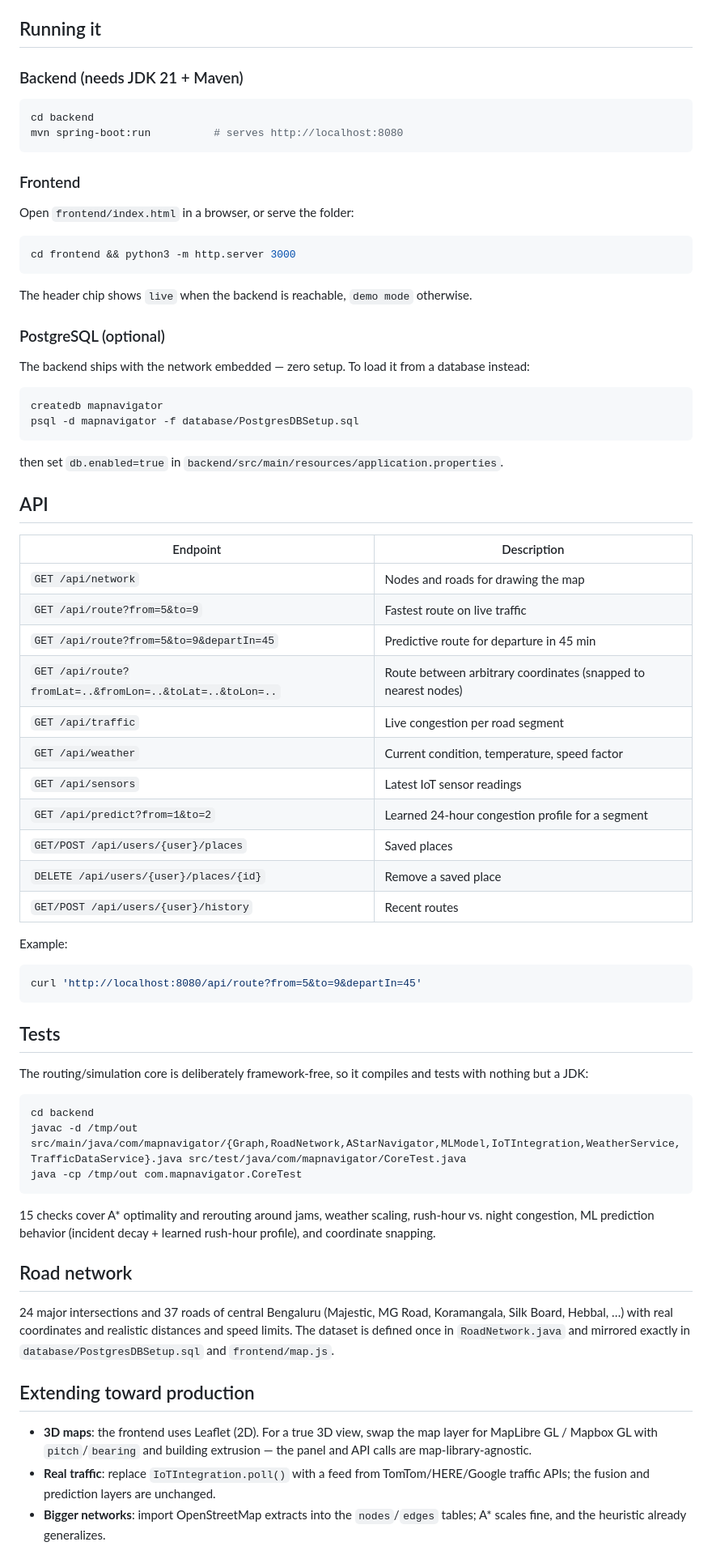
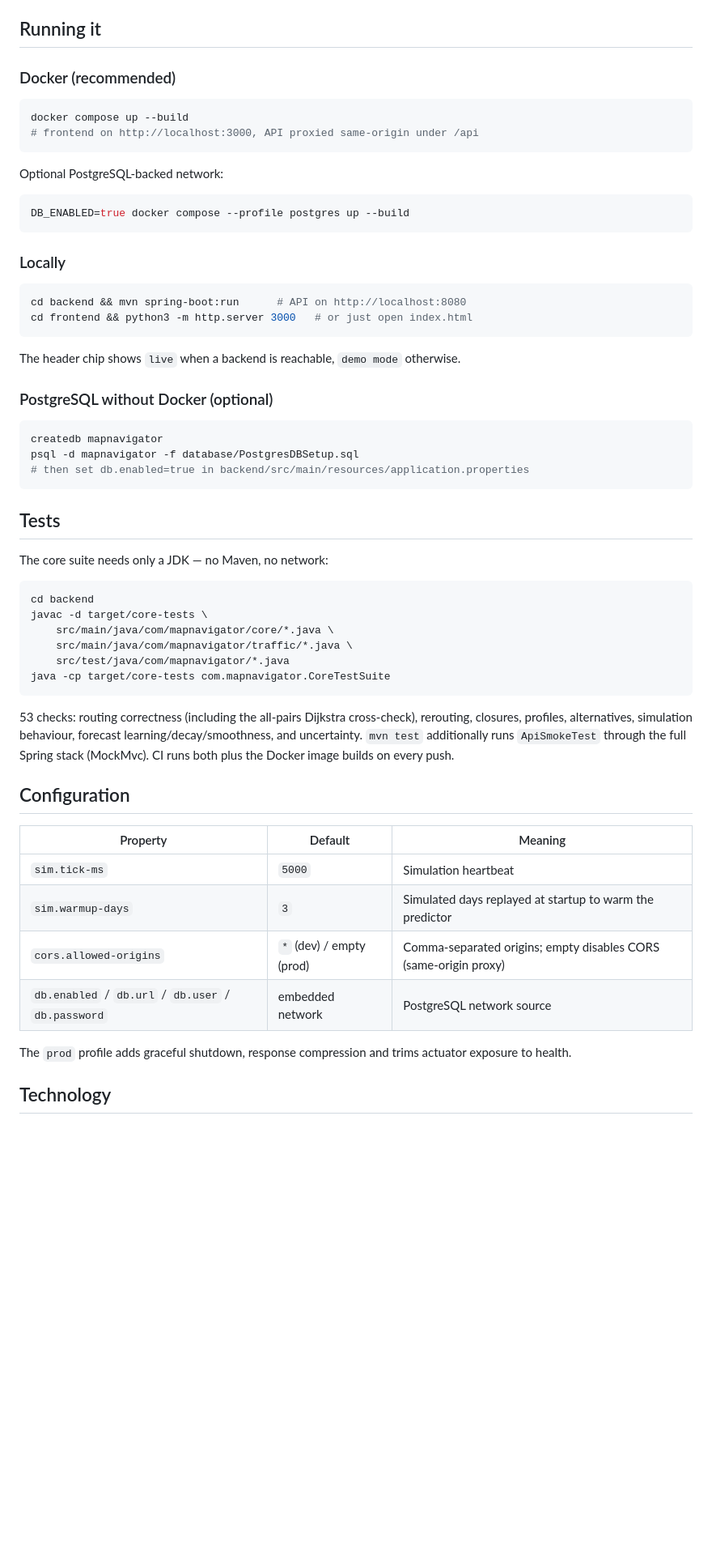
Before and after one commit to code-with-harish/Map-Navigator, a Markdown page: README.md, the part around one of its changes. Shown at 81% size. GitHub-like rendering; blank space fills up the shorter version.

Commit message:
Rewrite README: architecture, full API reference, deployment, tests

````diff
--- a/README.md
+++ b/README.md
@@ -29,67 +75,61 @@ Full-bleed OpenStreetMap with a control panel: click two points (or pick from th
 
 ## Running it
 
-### Backend (needs JDK 21 + Maven)
+### Docker (recommended)
+
 ```bash
-cd backend
-mvn spring-boot:run          # serves http://localhost:8080
+docker compose up --build
+# frontend on http://localhost:3000, API proxied same-origin under /api
 ```
 
-### Frontend
-Open `frontend/index.html` in a browser, or serve the folder:
+Optional PostgreSQL-backed network:
+
 ```bash
-cd frontend && python3 -m http.server 3000
+DB_ENABLED=true docker compose --profile postgres up --build
 ```
-The header chip shows `live` when the backend is reachable, `demo mode` otherwise.
 
-### PostgreSQL (optional)
-The backend ships with the network embedded — zero setup. To load it from a database instead:
+### Locally
+
+```bash
+cd backend && mvn spring-boot:run      # API on http://localhost:8080
+cd frontend && python3 -m http.server 3000   # or just open index.html
+```
+
+The header chip shows `live` when a backend is reachable, `demo mode` otherwise.
+
+### PostgreSQL without Docker (optional)
+
 ```bash
 createdb mapnavigator
 psql -d mapnavigator -f database/PostgresDBSetup.sql
-```
-then set `db.enabled=true` in `backend/src/main/resources/application.properties`.
-
-## API
-
-| Endpoint | Description |
-|---|---|
-| `GET /api/network` | Nodes and roads for drawing the map |
-| `GET /api/route?from=5&to=9` | Fastest route on live traffic |
-| `GET /api/route?from=5&to=9&departIn=45` | Predictive route for departure in 45 min |
-| `GET /api/route?fromLat=..&fromLon=..&toLat=..&toLon=..` | Route between arbitrary coordinates (snapped to nearest nodes) |
-| `GET /api/traffic` | Live congestion per road segment |
-| `GET /api/weather` | Current condition, temperature, speed factor |
-| `GET /api/sensors` | Latest IoT sensor readings |
-| `GET /api/predict?from=1&to=2` | Learned 24-hour congestion profile for a segment |
-| `GET/POST /api/users/{user}/places` | Saved places |
-| `DELETE /api/users/{user}/places/{id}` | Remove a saved place |
-| `GET/POST /api/users/{user}/history` | Recent routes |
-
-Example:
-```bash
-curl 'http://localhost:8080/api/route?from=5&to=9&departIn=45'
+# then set db.enabled=true in backend/src/main/resources/application.properties
 ```
 
 ## Tests
 
-The routing/simulation core is deliberately framework-free, so it compiles and tests with nothing but a JDK:
+The core suite needs only a JDK — no Maven, no network:
 
 ```bash
 cd backend
-javac -d /tmp/out src/main/java/com/mapnavigator/{Graph,RoadNetwork,AStarNavigator,MLModel,IoTIntegration,WeatherService,TrafficDataService}.java src/test/java/com/mapnavigator/CoreTest.java
-java -cp /tmp/out com.mapnavigator.CoreTest
+javac -d target/core-tests \
+    src/main/java/com/mapnavigator/core/*.java \
+    src/main/java/com/mapnavigator/traffic/*.java \
+    src/test/java/com/mapnavigator/*.java
+java -cp target/core-tests com.mapnavigator.CoreTestSuite
 ```
 
-15 checks cover A* optimality and rerouting around jams, weather scaling, rush-hour vs. night congestion, ML prediction behavior (incident decay + learned rush-hour profile), and coordinate snapping.
+53 checks: routing correctness (including the all-pairs Dijkstra cross-check), rerouting, closures, profiles, alternatives, simulation behaviour, forecast learning/decay/smoothness, and uncertainty. `mvn test` additionally runs `ApiSmokeTest` through the full Spring stack (MockMvc). CI runs both plus the Docker image builds on every push.
 
-## Road network
+## Configuration
 
-24 major intersections and 37 roads of central Bengaluru (Majestic, MG Road, Koramangala, Silk Board, Hebbal, …) with real coordinates and realistic distances and speed limits. The dataset is defined once in `RoadNetwork.java` and mirrored exactly in `database/PostgresDBSetup.sql` and `frontend/map.js`.
+| Property | Default | Meaning |
+| --- | --- | --- |
+| `sim.tick-ms` | `5000` | Simulation heartbeat |
+| `sim.warmup-days` | `3` | Simulated days replayed at startup to warm the predictor |
+| `cors.allowed-origins` | `*` (dev) / empty (prod) | Comma-separated origins; empty disables CORS (same-origin proxy) |
+| `db.enabled` / `db.url` / `db.user` / `db.password` | embedded network | PostgreSQL network source |
 
-## Extending toward production
+The `prod` profile adds graceful shutdown, response compression and trims actuator exposure to health.
 
-- **3D maps**: the frontend uses Leaflet (2D). For a true 3D view, swap the map layer for MapLibre GL / Mapbox GL with `pitch`/`bearing` and building extrusion — the panel and API calls are map-library-agnostic.
-- **Real traffic**: replace `IoTIntegration.poll()` with a feed from TomTom/HERE/Google traffic APIs; the fusion and prediction layers are unchanged.
-- **Bigger networks**: import OpenStreetMap extracts into the `nodes`/`edges` tables; A* scales fine, and the heuristic already generalizes.
+## Technology
 
````
Also changed, not shown: other parts of README.md (+69 -17 lines).
